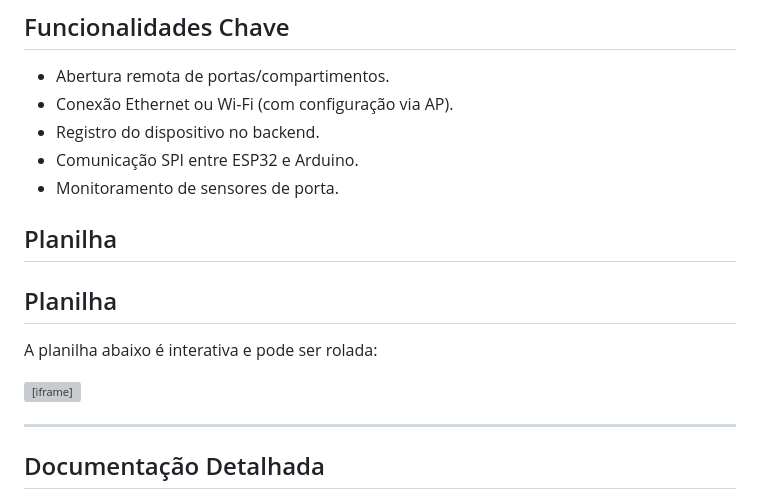
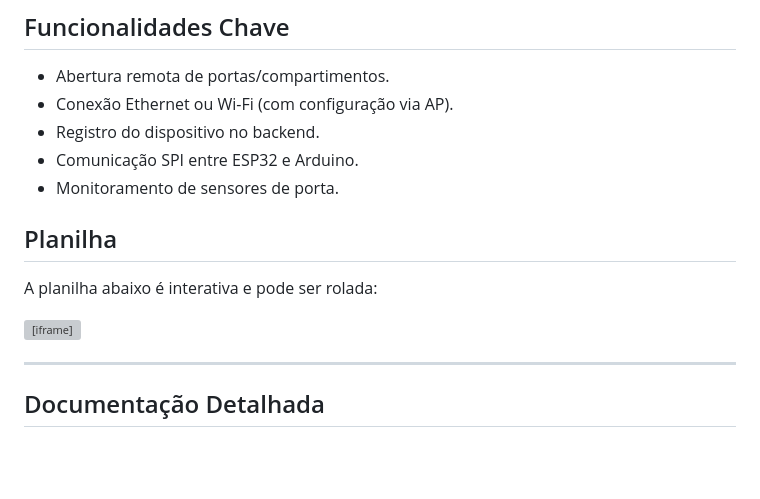
Before and after one commit to Souza04Gustavo/vs_aplications_prototype, a Markdown page: README.md, the part around the change. Drawn GitHub-style; blank space fills up the shorter version; grey boxes are pictures that could not be loaded.

```diff
--- a/README.md
+++ b/README.md
@@ -10,12 +10,14 @@ Este projeto controla um gaveteiro inteligente (16 portas, 16 compartimentos/por
 *   Comunicação SPI entre ESP32 e Arduino.
 *   Monitoramento de sensores de porta.
 
+
 ## Planilha
-## Planilha
+
 
 <p>A planilha abaixo é interativa e pode ser rolada:</p>
 
 <iframe src="https://docs.google.com/spreadsheets/d/e/2PACX-1vS7ztB25fEQCpBAENChTXUzVHI5VO_87PDvmnz8HwPExWxyJEmypBygY17J2e2FshhTQV_4VCZMQVP5/pubhtml?widget=true&headers=false" width="100%" height="600"></iframe>
+
 
 
 ---
```
